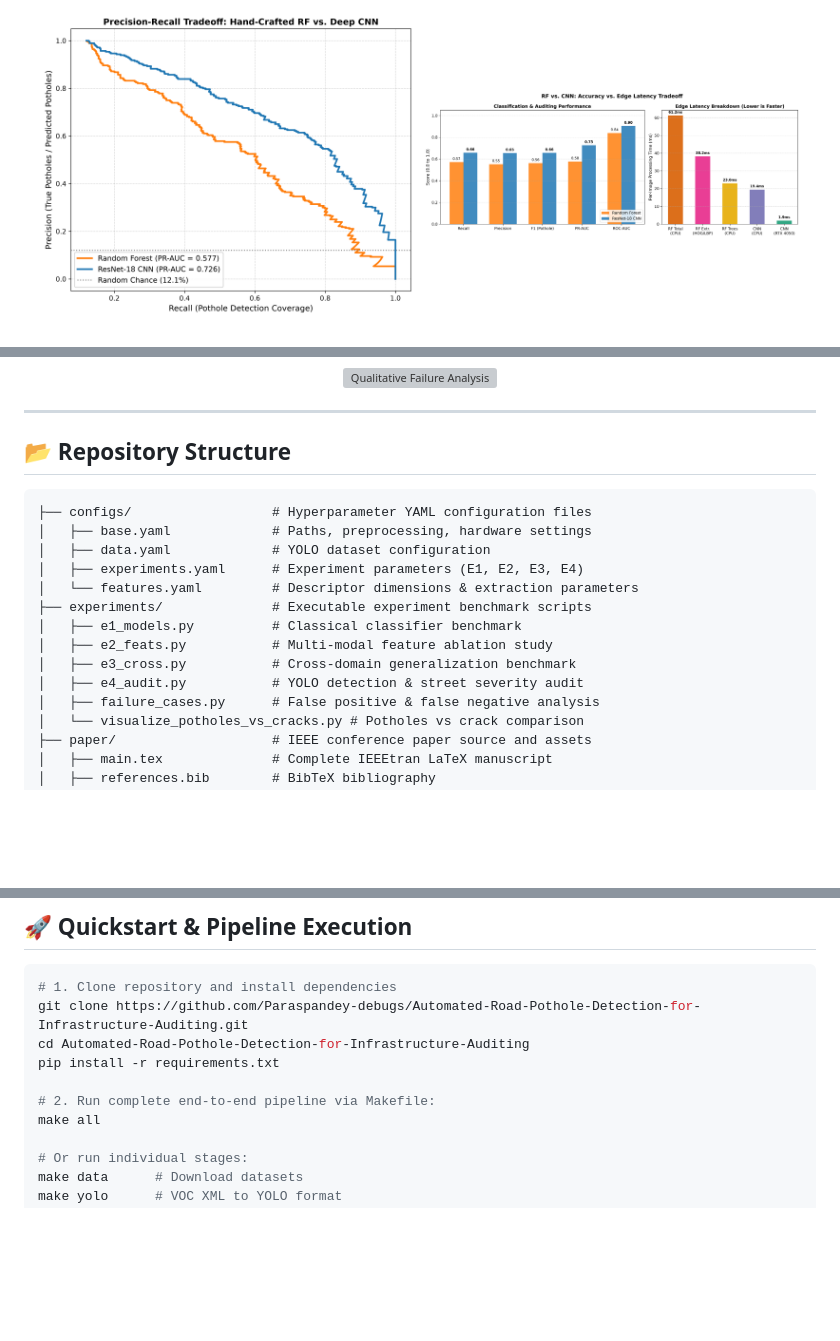
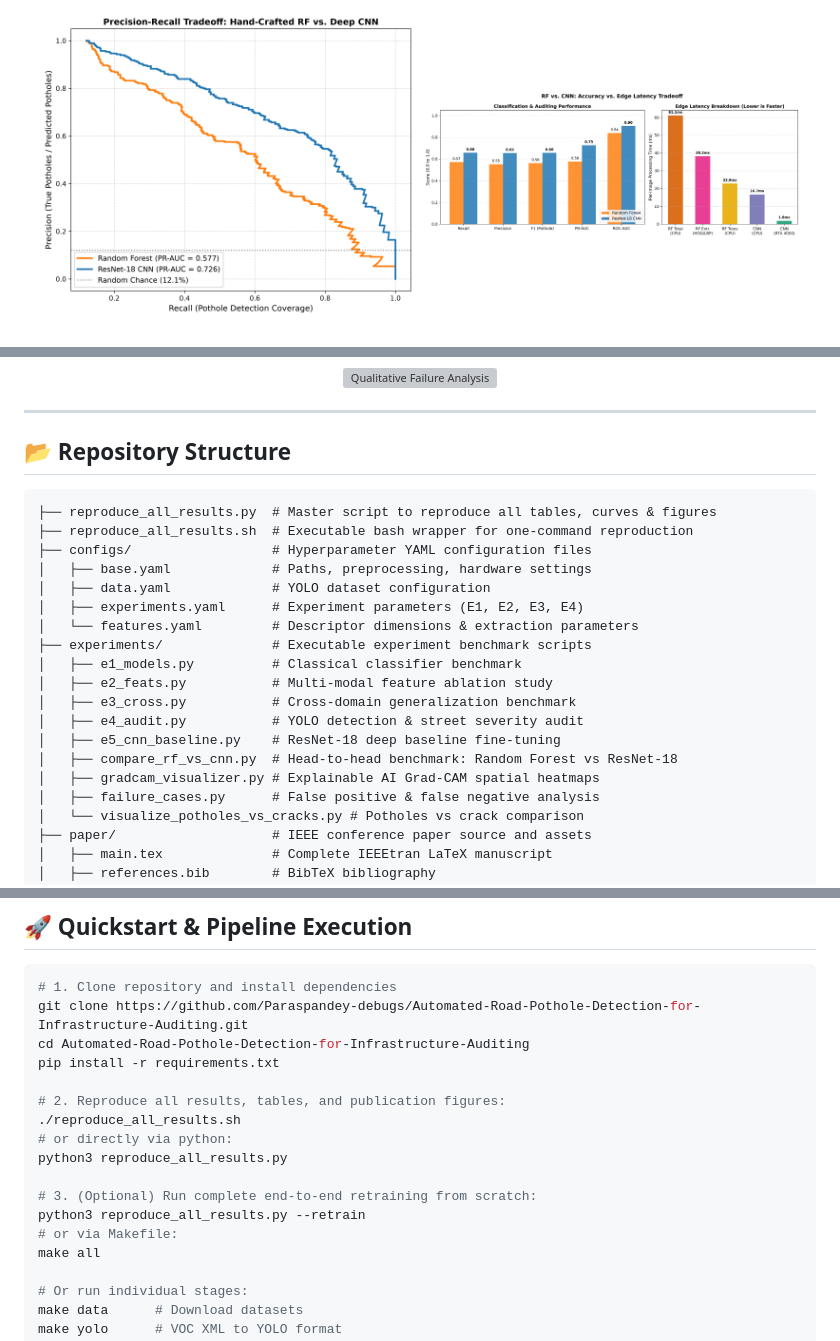
Before and after one commit to Paraspandey-debugs/Automated-Road-Pothole-Detection-for-Infrastructure-Auditing, a Markdown page: README.md, 3 parts joined by grey strips. GitHub-like rendering; pictures changed too: results/figures/rf_vs_cnn_tradeoff_comparison.png; blank space fills up the shorter version; grey boxes are pictures that could not be loaded.

Commit message:
feat(reproduce): add master reproduction script and bash wrapper to reproduce all tables and figures

````diff
--- a/README.md
+++ b/README.md
@@ -98,6 +98,8 @@ Grad-CAM heatmaps from ResNet-18 (`layer4`) confirm that deep convolutional repr
 ## 📂 Repository Structure
 
 ```
+├── reproduce_all_results.py  # Master script to reproduce all tables, curves & figures
+├── reproduce_all_results.sh  # Executable bash wrapper for one-command reproduction
 ├── configs/                  # Hyperparameter YAML configuration files
 │   ├── base.yaml             # Paths, preprocessing, hardware settings
 │   ├── data.yaml             # YOLO dataset configuration
@@ -108,6 +110,9 @@ Grad-CAM heatmaps from ResNet-18 (`layer4`) confirm that deep convolutional repr
 │   ├── e2_feats.py           # Multi-modal feature ablation study
 │   ├── e3_cross.py           # Cross-domain generalization benchmark
 │   ├── e4_audit.py           # YOLO detection & street severity audit
+│   ├── e5_cnn_baseline.py    # ResNet-18 deep baseline fine-tuning
+│   ├── compare_rf_vs_cnn.py  # Head-to-head benchmark: Random Forest vs ResNet-18
+│   ├── gradcam_visualizer.py # Explainable AI Grad-CAM spatial heatmaps
 │   ├── failure_cases.py      # False positive & false negative analysis
 │   └── visualize_potholes_vs_cracks.py # Potholes vs crack comparison
 ├── paper/                    # IEEE conference paper source and assets
@@ -136,7 +141,14 @@ git clone https://github.com/Paraspandey-debugs/Automated-Road-Pothole-Detection
 cd Automated-Road-Pothole-Detection-for-Infrastructure-Auditing
 pip install -r requirements.txt
 
-# 2. Run complete end-to-end pipeline via Makefile:
+# 2. Reproduce all results, tables, and publication figures:
+./reproduce_all_results.sh
+# or directly via python:
+python3 reproduce_all_results.py
+
+# 3. (Optional) Run complete end-to-end retraining from scratch:
+python3 reproduce_all_results.py --retrain
+# or via Makefile:
 make all
 
 # Or run individual stages:
````
Also changed, not shown: results/tables/rf_vs_cnn_comparison.md (+4 -4 lines), 6 other files.
